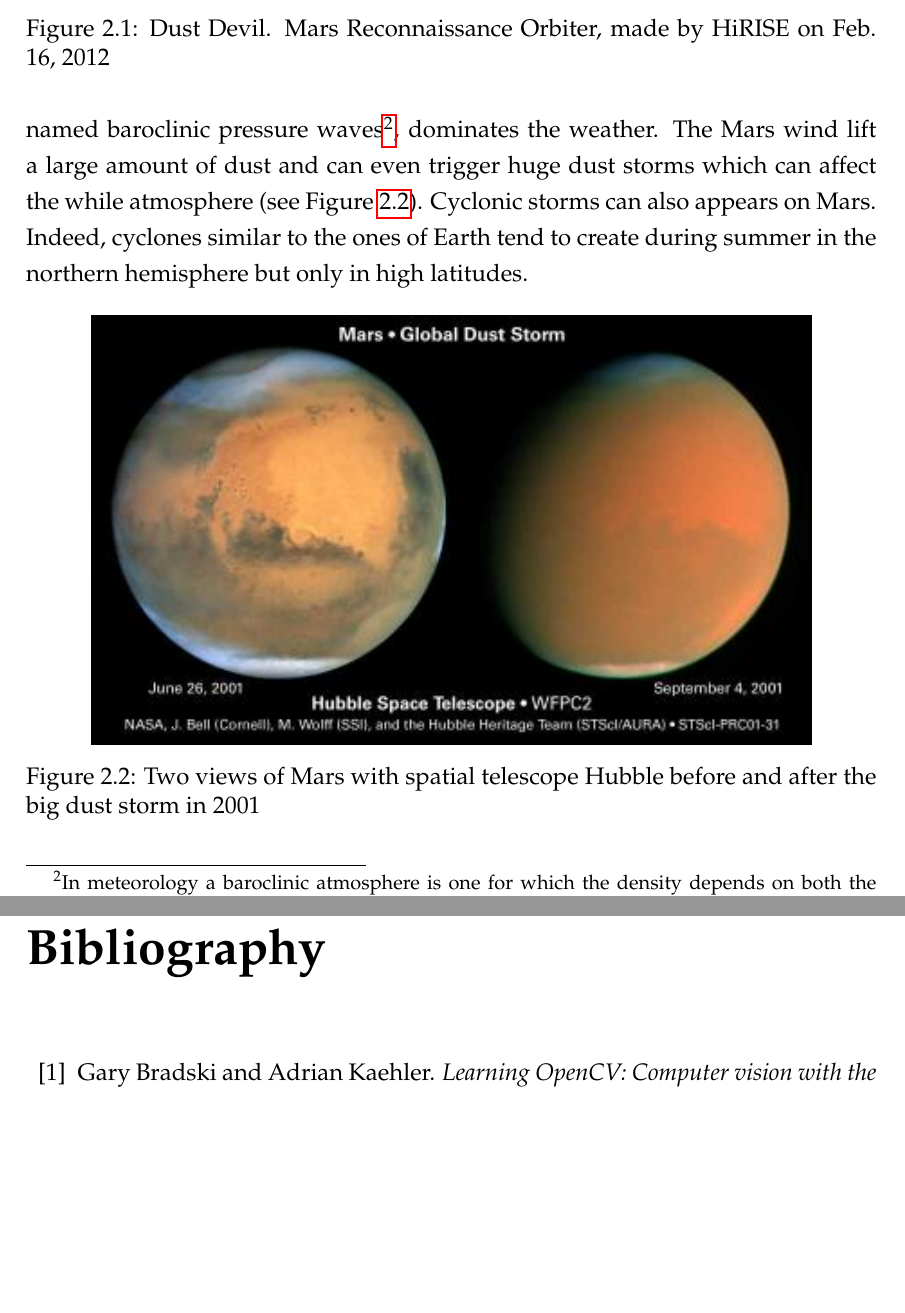
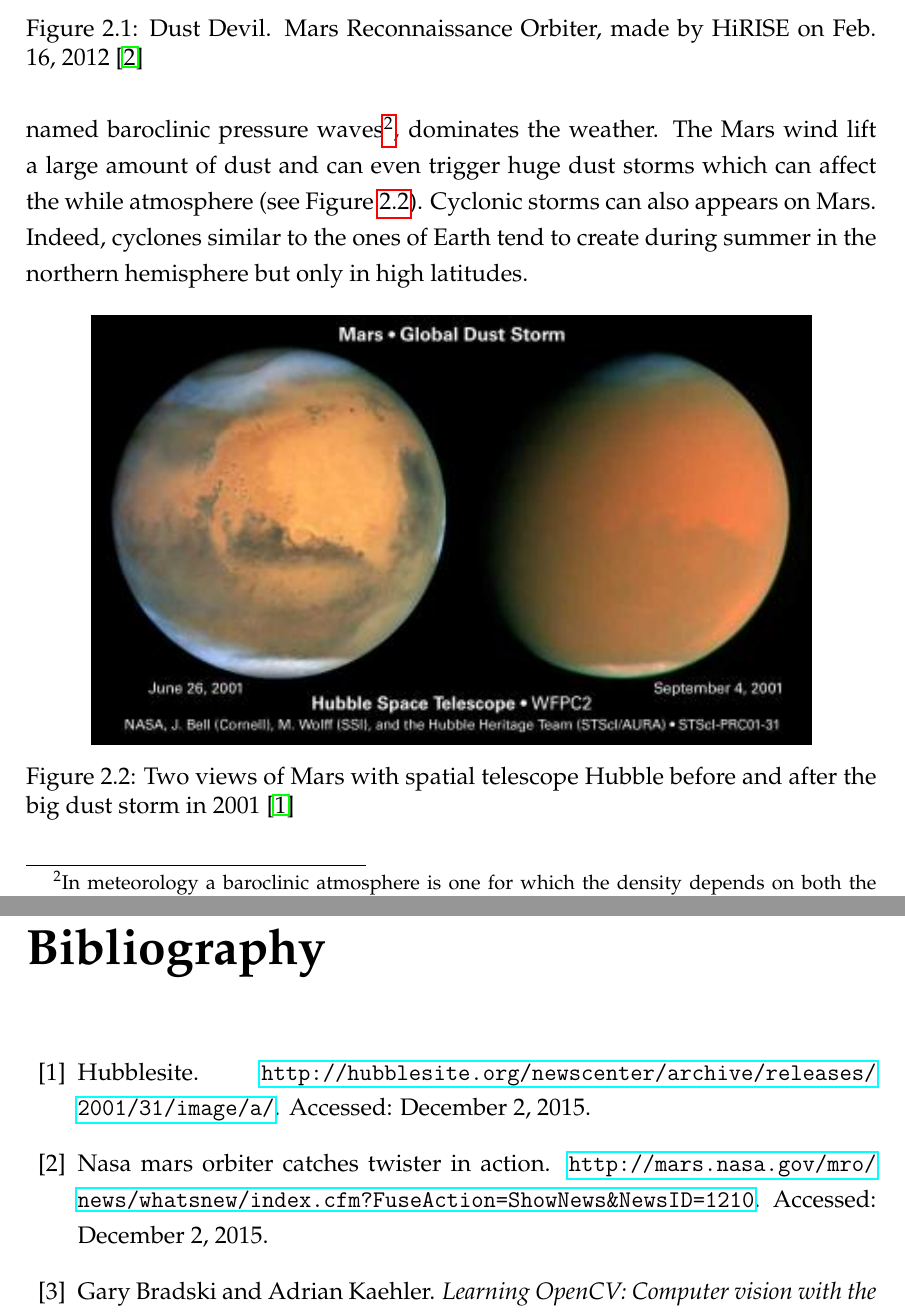
Before and after one commit to TitouanB/MarsProject, a LaTeX thesis (report/reportImageAnalysis.tex, which reads report/atmosphere.tex, report/bibliographie.bib): two parts of pages 10 and 55 of 55, joined at a grey line, cut so that both start at the same text, the shorter picture padded with empty space. Compiled offline with pdfLaTeX.

Commit message:
ref photo

```diff
--- a/report/atmosphere.tex
+++ b/report/atmosphere.tex
@@ -5,7 +5,7 @@
 
 \begin{figure}[h]
   \centerline{\includegraphics[scale=0.6]{fig/poussiere.jpg}}
-  \caption{Dust Devil. Mars Reconnaissance Orbiter, made by HiRISE on Feb. 16, 2012}
+  \caption{Dust Devil. Mars Reconnaissance Orbiter, made by HiRISE on Feb. 16, 2012 \cite{dustDevil}}
   \label{fig:poussiere}
 \end{figure}
 
@@ -13,6 +13,6 @@
 
 \begin{figure}[h]
   \centerline{\includegraphics[scale=0.9]{fig/storm.jpg}}
-  \caption{Two views of Mars with spatial telescope Hubble before and after the big dust storm in 2001}
+  \caption{Two views of Mars with spatial telescope Hubble before and after the big dust storm in 2001 \cite{storm}}
   \label{fig:storm}
 \end{figure}
--- a/report/bibliographie.bib
+++ b/report/bibliographie.bib
@@ -83,3 +83,16 @@
   year={2008},
   publisher={" O'Reilly Media, Inc."}
 }
+
+@misc{dustDevil,
+  title = {NASA Mars Orbiter Catches Twister In Action},
+  howpublished = {\url{http://mars.nasa.gov/mro/news/whatsnew/index.cfm?FuseAction=ShowNews&NewsID=1210}},
+  note = {Accessed: \today}
+}
+
+@misc{storm,
+  title = {HUBBLESITE},
+  howpublished = {\url{http://hubblesite.org/newscenter/archive/releases/2001/31/image/a/
+}},
+  note = {Accessed: \today}
+}
```
Also changed, not shown: report/reportImageAnalysis.bbl, report/reportImageAnalysis.pdf, 1 other file.
